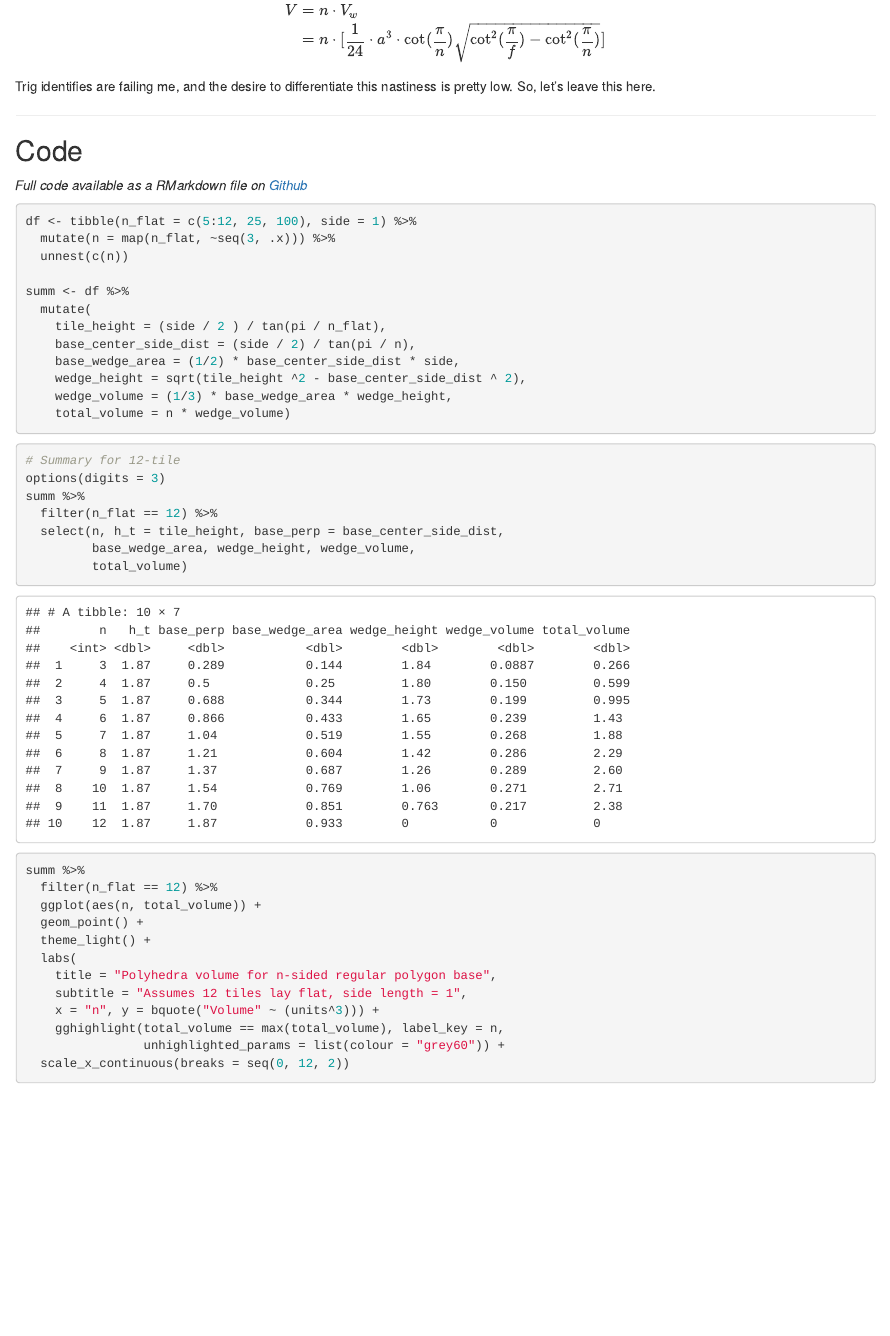
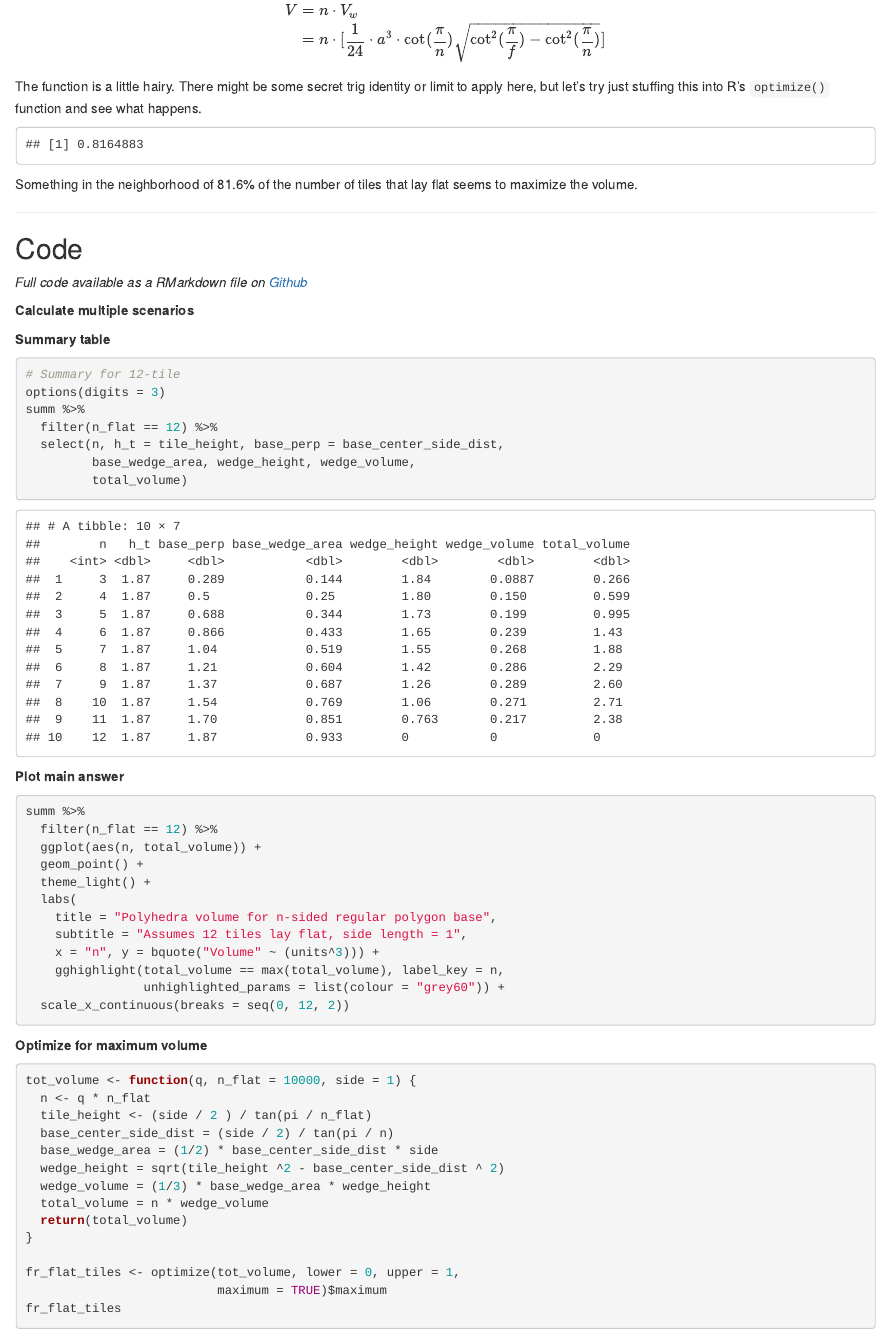
Before and after one commit to ravichandrasekaran/ravic_, an R Markdown document (content/post/2020-01-31-riddler-magna-tiles-polyhedra.Rmd): the page in a window 1100 px wide, from 2090 px down. Rendered offline with R 4.5, knitr and Pandoc, with nearby package versions; some code elsewhere in the file could not run offline.

Commit message:
Update draft of polyhedra

````diff
--- a/content/post/2020-01-31-riddler-magna-tiles-polyhedra.Rmd
+++ b/content/post/2020-01-31-riddler-magna-tiles-polyhedra.Rmd
@@ -192,18 +196,40 @@ V & = n \cdot V_w \\
 \end{aligned}
 $$
 
-Trig identifies are failing me, and the desire to differentiate this nastiness
-is pretty low. So, let's leave this here.
+The function is a little hairy. There might be some secret trig identity or
+limit to apply here, but let's try just stuffing this into R's `optimize()`
+function and see what happens.
+
+```{r volume_fn, echo = FALSE}
+tot_volume <- function(q, n_flat = 10000, side = 1) {
+  n <- q * n_flat
+  tile_height <- (side / 2 ) / tan(pi / n_flat)
+  base_center_side_dist = (side / 2) / tan(pi / n)
+  base_wedge_area = (1/2) * base_center_side_dist * side
+  wedge_height = sqrt(tile_height ^2 - base_center_side_dist ^ 2)
+  wedge_volume = (1/3) * base_wedge_area * wedge_height
+  total_volume = n * wedge_volume
+  return(total_volume)
+}
+
+fr_flat_tiles <- optimize(tot_volume, lower = 0, upper = 1,
+                          maximum = TRUE)$maximum
+fr_flat_tiles
+```
+
+Something in the neighborhood of `r {scales::percent(fr_flat_tiles, accuracy = .1)}`
+of the number of tiles that lay flat seems to maximize the volume.
 
 ---
 
 ## Code
 *Full code available as a RMarkdown file on [Github](https://github.com/ravichandrasekaran/ravic_/content/post/2020-01-31-riddler-magna-tiles-polyhedra.Rmd)*
 
-
+**Calculate multiple scenarios**
 ```{r ref.label = "run_simulation", eval = FALSE}
 ```
 
+**Summary table**
 ```{r summary_table, eval = TRUE, echo = TRUE}
 # Summary for 12-tile
 options(digits = 3)
@@ -215,5 +241,10 @@ summ %>%
 
 ```
 
-```{r ref.label = "plot_main_answer", eval = FALSE}
+**Plot main answer**
+```{r ref.label = "plot_main_answer", eval = FALSE, echo = TRUE}
 ```
+
+**Optimize for maximum volume**
+```{r ref.label = "volume_fn", eval = FALSE, echo = TRUE}
+```
````
Also changed, not shown: content/post/2020-01-31-riddler-magna-tiles-polyhedra.html, static/post/2020-01-31-riddler-magna-tiles-polyhedra_files/figure-html/plot_main_answer-1.png, static/post/2020-01-31-riddler-magna-tiles-polyhedra_files/figure-html/plot_other_variants-1.png, content/post/2020-01-31-riddler-magna-tiles-polyhedra.Rmd (4 more changed lines).
